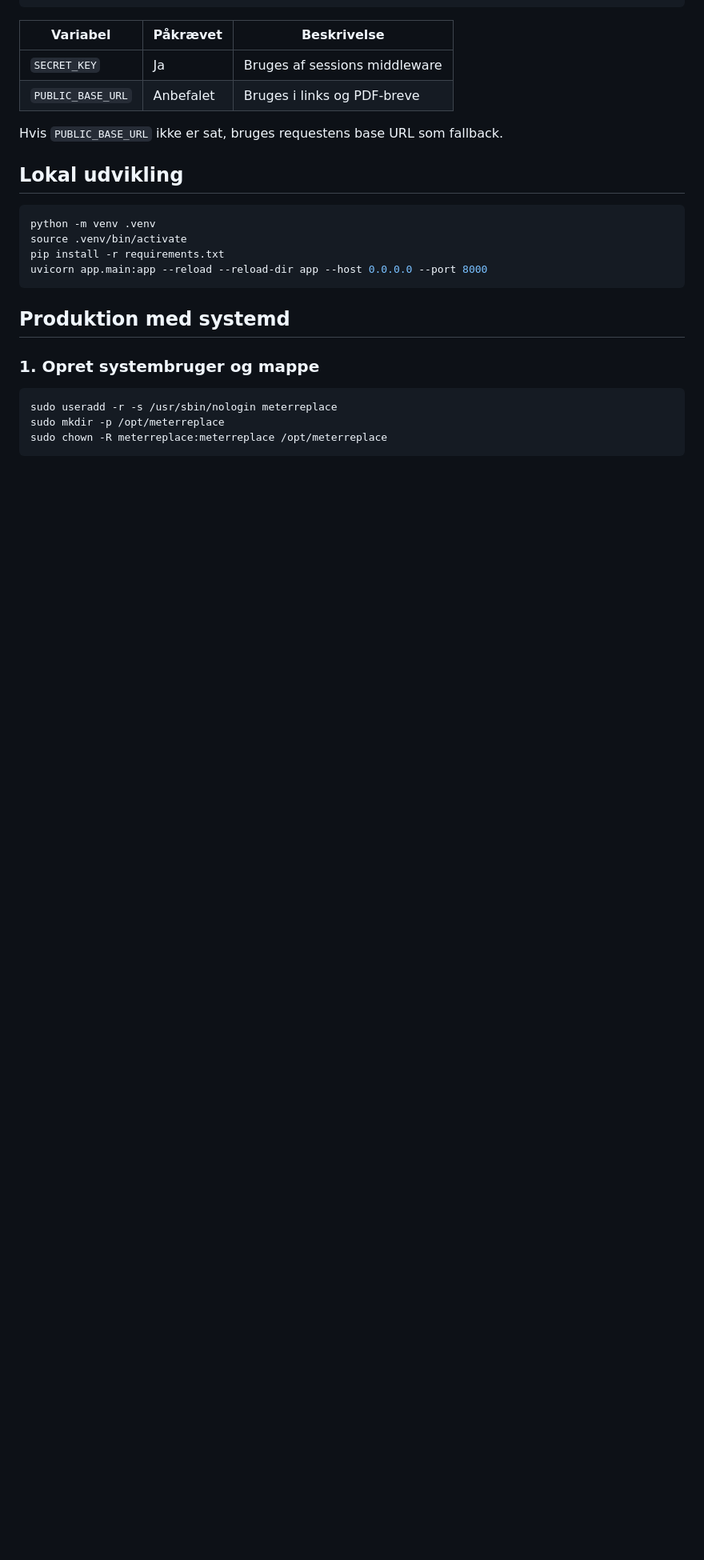
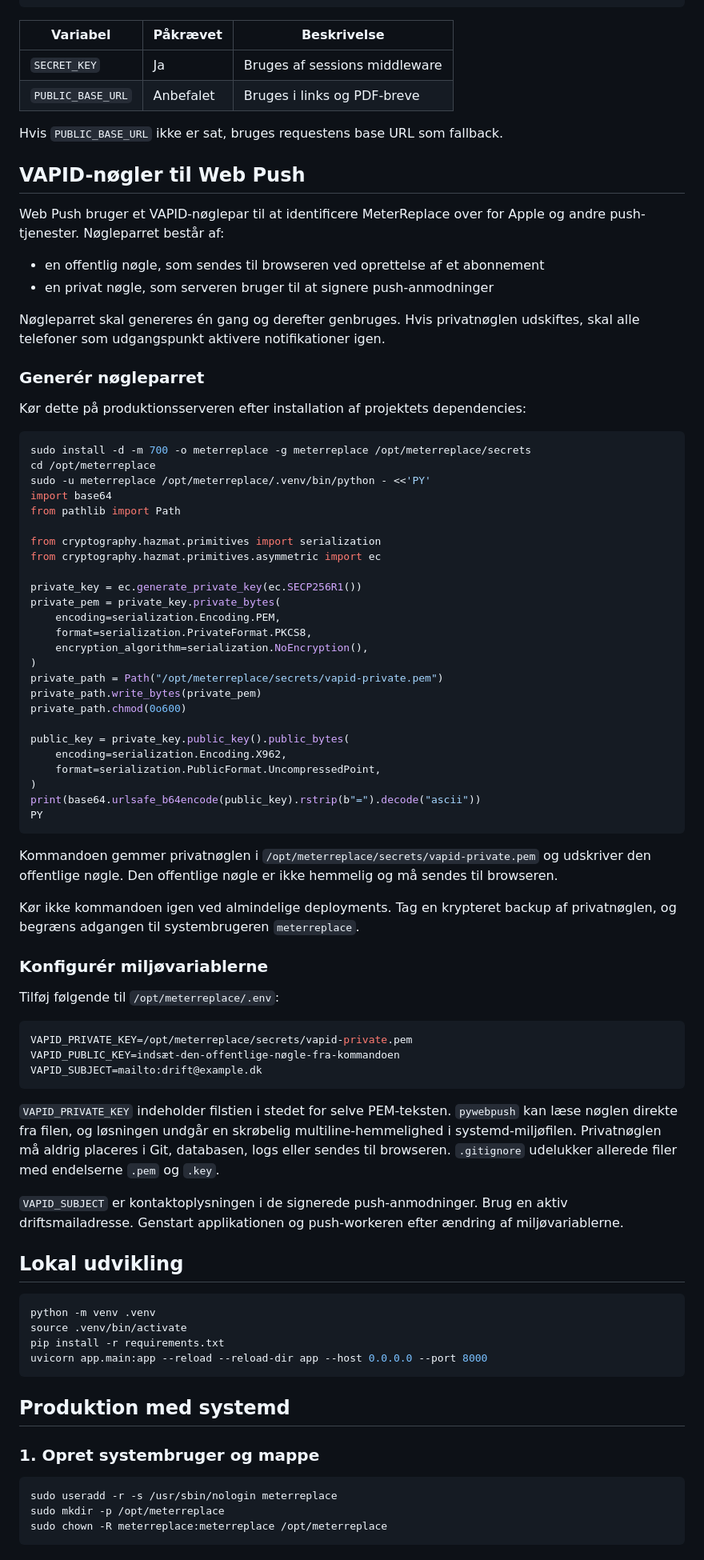
Before and after one commit to Rmelin/MeterReplace, a Markdown page: docs/deployment.md, the part around the change. Shown at 80% size. GitHub-like rendering; blank space fills up the shorter version.

Commit message:
Dokumenter VAPID-noegler til Web Push

````diff
--- a/docs/deployment.md
+++ b/docs/deployment.md
@@ -29,6 +29,76 @@ PUBLIC_BASE_URL=https://dit-domaene
 | `PUBLIC_BASE_URL` | Anbefalet | Bruges i links og PDF-breve |
 
 Hvis `PUBLIC_BASE_URL` ikke er sat, bruges requestens base URL som fallback.
+
+## VAPID-nøgler til Web Push
+
+Web Push bruger et VAPID-nøglepar til at identificere MeterReplace over for
+Apple og andre push-tjenester. Nøgleparret består af:
+
+- en offentlig nøgle, som sendes til browseren ved oprettelse af et abonnement
+- en privat nøgle, som serveren bruger til at signere push-anmodninger
+
+Nøgleparret skal genereres én gang og derefter genbruges. Hvis privatnøglen
+udskiftes, skal alle telefoner som udgangspunkt aktivere notifikationer igen.
+
+### Generér nøgleparret
+
+Kør dette på produktionsserveren efter installation af projektets dependencies:
+
+```bash
+sudo install -d -m 700 -o meterreplace -g meterreplace /opt/meterreplace/secrets
+cd /opt/meterreplace
+sudo -u meterreplace /opt/meterreplace/.venv/bin/python - <<'PY'
+import base64
+from pathlib import Path
+
+from cryptography.hazmat.primitives import serialization
+from cryptography.hazmat.primitives.asymmetric import ec
+
+private_key = ec.generate_private_key(ec.SECP256R1())
+private_pem = private_key.private_bytes(
+    encoding=serialization.Encoding.PEM,
+    format=serialization.PrivateFormat.PKCS8,
+    encryption_algorithm=serialization.NoEncryption(),
+)
+private_path = Path("/opt/meterreplace/secrets/vapid-private.pem")
+private_path.write_bytes(private_pem)
+private_path.chmod(0o600)
+
+public_key = private_key.public_key().public_bytes(
+    encoding=serialization.Encoding.X962,
+    format=serialization.PublicFormat.UncompressedPoint,
+)
+print(base64.urlsafe_b64encode(public_key).rstrip(b"=").decode("ascii"))
+PY
+```
+
+Kommandoen gemmer privatnøglen i
+`/opt/meterreplace/secrets/vapid-private.pem` og udskriver den offentlige nøgle.
+Den offentlige nøgle er ikke hemmelig og må sendes til browseren.
+
+Kør ikke kommandoen igen ved almindelige deployments. Tag en krypteret backup
+af privatnøglen, og begræns adgangen til systembrugeren `meterreplace`.
+
+### Konfigurér miljøvariablerne
+
+Tilføj følgende til `/opt/meterreplace/.env`:
+
+```env
+VAPID_PRIVATE_KEY=/opt/meterreplace/secrets/vapid-private.pem
+VAPID_PUBLIC_KEY=indsæt-den-offentlige-nøgle-fra-kommandoen
+VAPID_SUBJECT=mailto:drift@example.dk
+```
+
+`VAPID_PRIVATE_KEY` indeholder filstien i stedet for selve PEM-teksten.
+`pywebpush` kan læse nøglen direkte fra filen, og løsningen undgår en skrøbelig
+multiline-hemmelighed i systemd-miljøfilen. Privatnøglen må aldrig placeres i
+Git, databasen, logs eller sendes til browseren. `.gitignore` udelukker allerede
+filer med endelserne `.pem` og `.key`.
+
+`VAPID_SUBJECT` er kontaktoplysningen i de signerede push-anmodninger. Brug en
+aktiv driftsmailadresse. Genstart applikationen og push-workeren efter ændring
+af miljøvariablerne.
 
 ## Lokal udvikling
 
````
